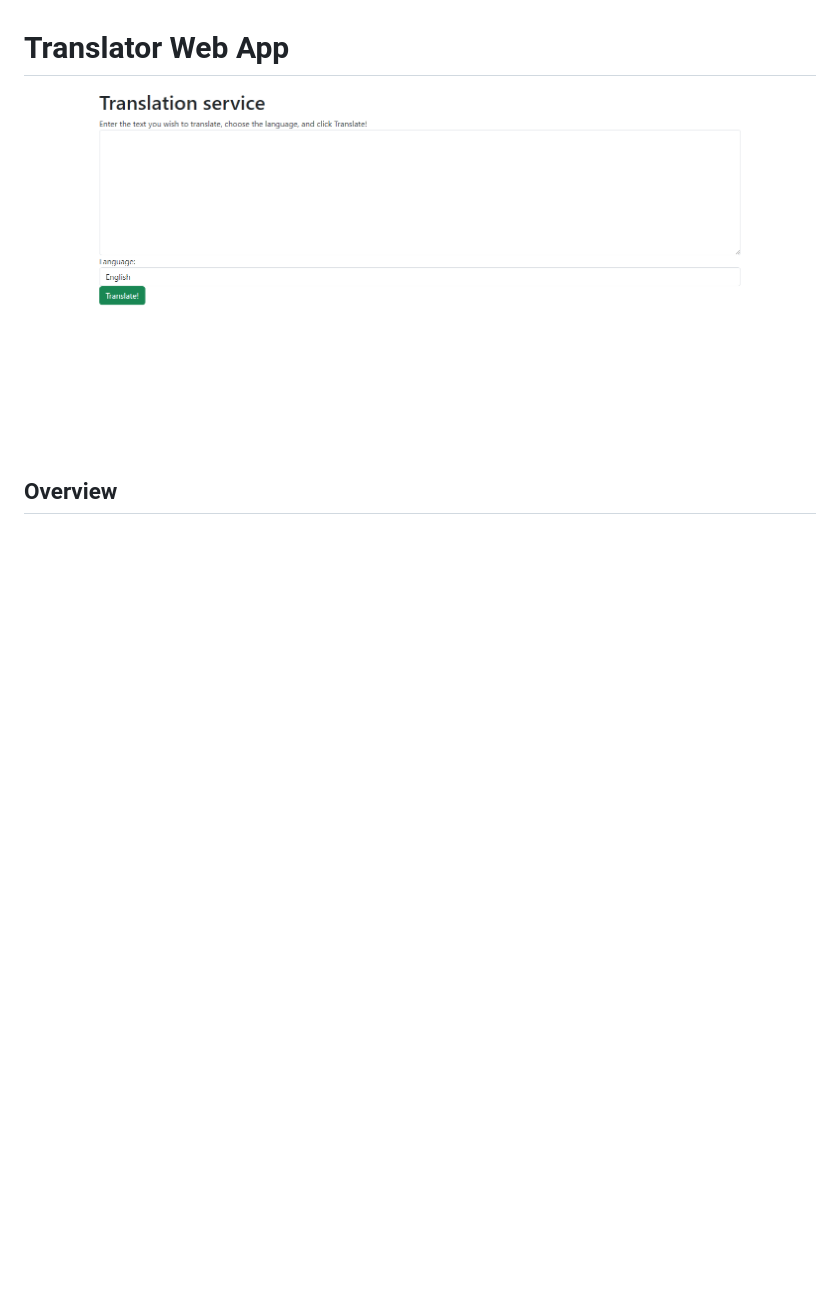
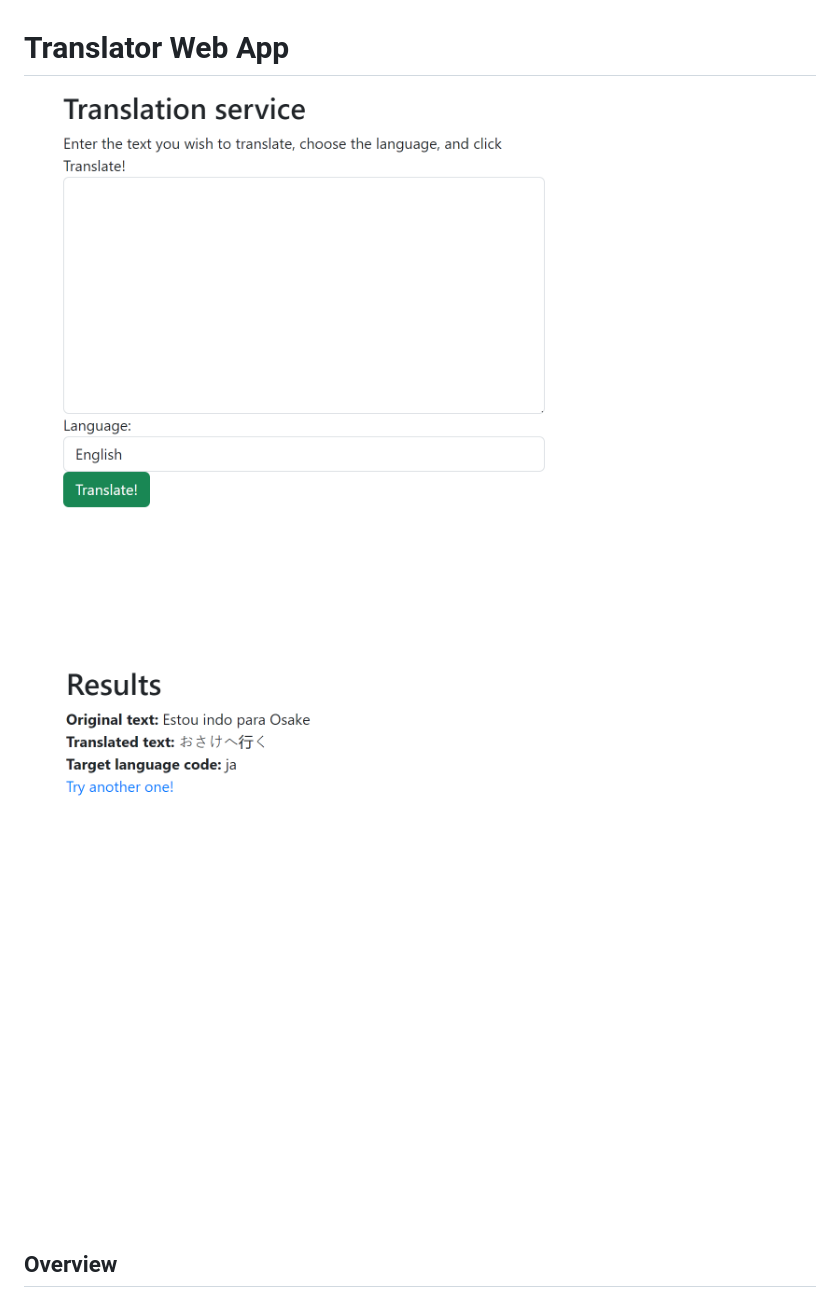
Before and after one commit to Mpbarcelo/translator-web-app-ia, a Markdown page: README.md, the part around the change. GitHub-like rendering; pictures changed too: templates/img/app-ia.png (deleted), templates/img/web-app-ia.png (added), templates/img/web-traduzido-ia.png (added); blank space fills up the shorter version.

Commit message:
adicionando outra img ao readme

```diff
--- a/README.md
+++ b/README.md
@@ -1,5 +1,7 @@
 # Translator Web App
-  ![Translator web app ia](./templates/img/app-ia.png)
+  ![Translator web app ia](./templates/img/web-app-ia.png)
+
+  ![Texto traduzido](./templates/img/web-traduzido-ia.png)
 
 ## Overview
 This web app allows users to translate text into different languages using an AI-powered translation service. It is built using Flask for creating a web app with AI capabilities.
```
